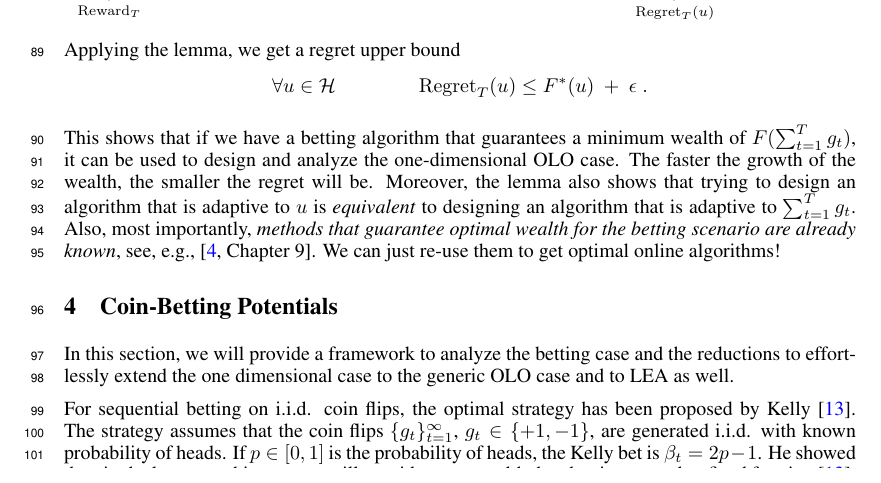
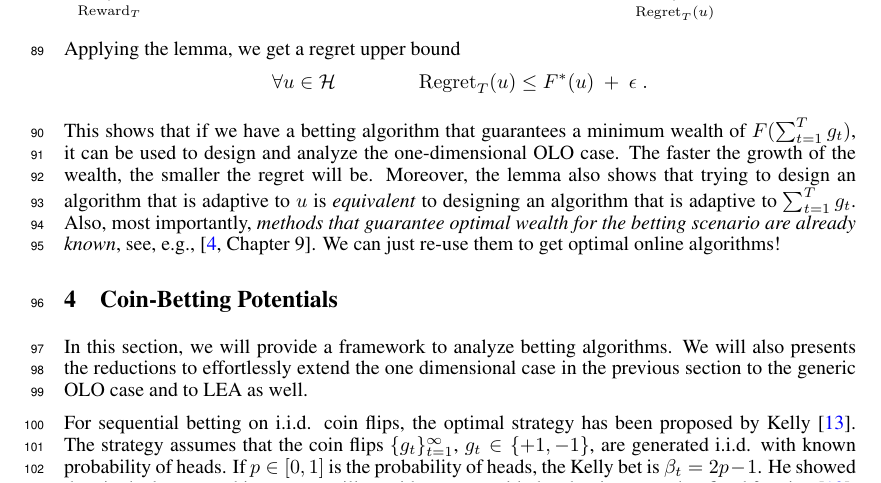
Before and after one commit to DavidPal/coin-betting-and-online-learning, a LaTeX paper (NIPS-2016-submission/main.tex, which reads NIPS-2016-submission/coin-betting-potentials.tex): part of page 3 of 18, cut so that both start at the same text. Compiled offline with pdfLaTeX.

Commit message:
minor changes

```diff
--- a/NIPS-2016-submission/coin-betting-potentials.tex
+++ b/NIPS-2016-submission/coin-betting-potentials.tex
@@ -1,8 +1,8 @@
 \section{Coin-Betting Potentials}
 \label{section:coin-betting-potentials}
 
-In this section, we will provide a framework to analyze the betting case
-and the reductions to effortlessly extend the one dimensional case to the
+In this section, we will provide a framework to analyze betting algorithms.
+We will also presents the reductions to effortlessly extend the one dimensional case in the previous section to the
 generic \ac{OLO} case and to \ac{LEA} as well.
 
 For sequential betting on i.i.d. coin flips, the optimal strategy has been proposed by \citet{Kelly-1956}.
```
